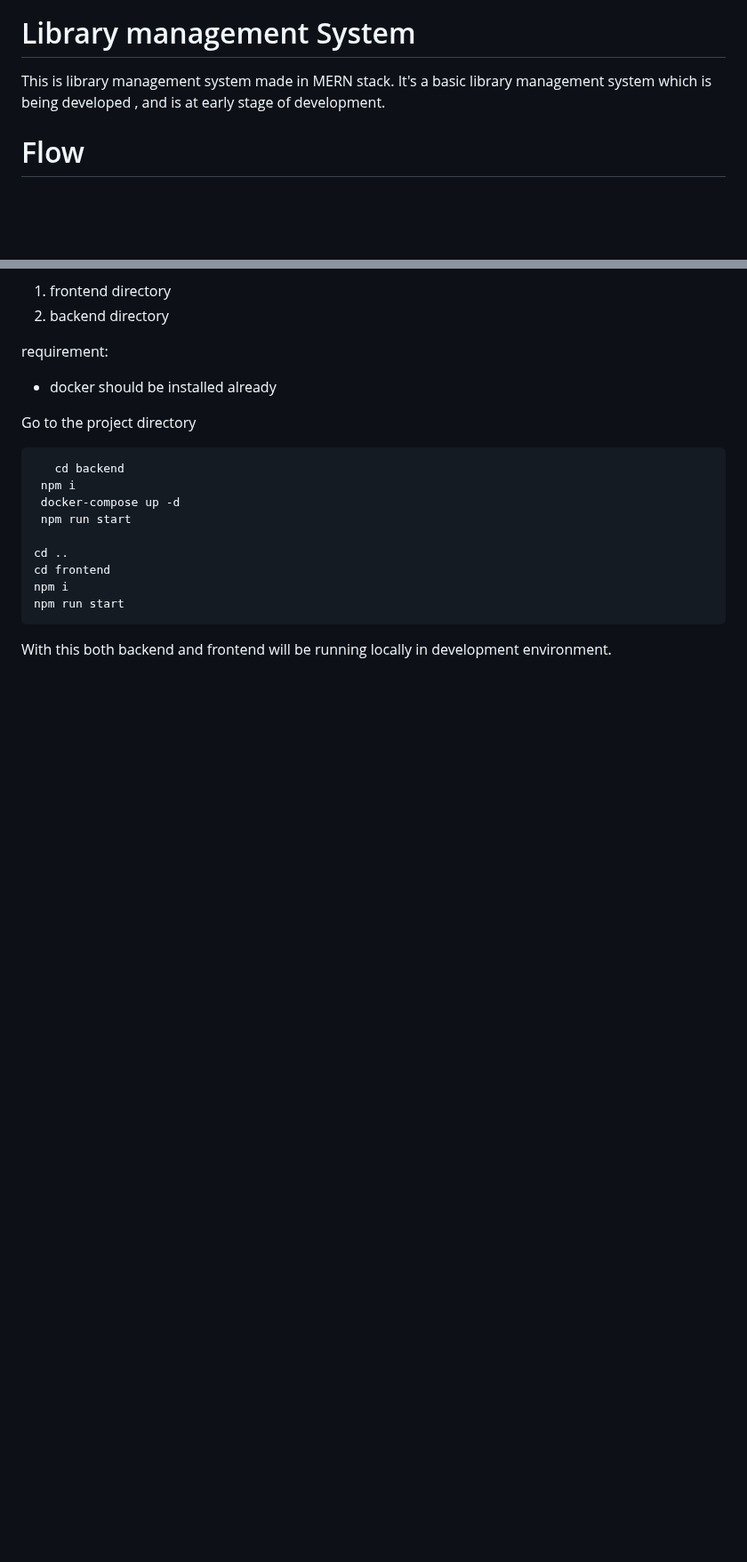
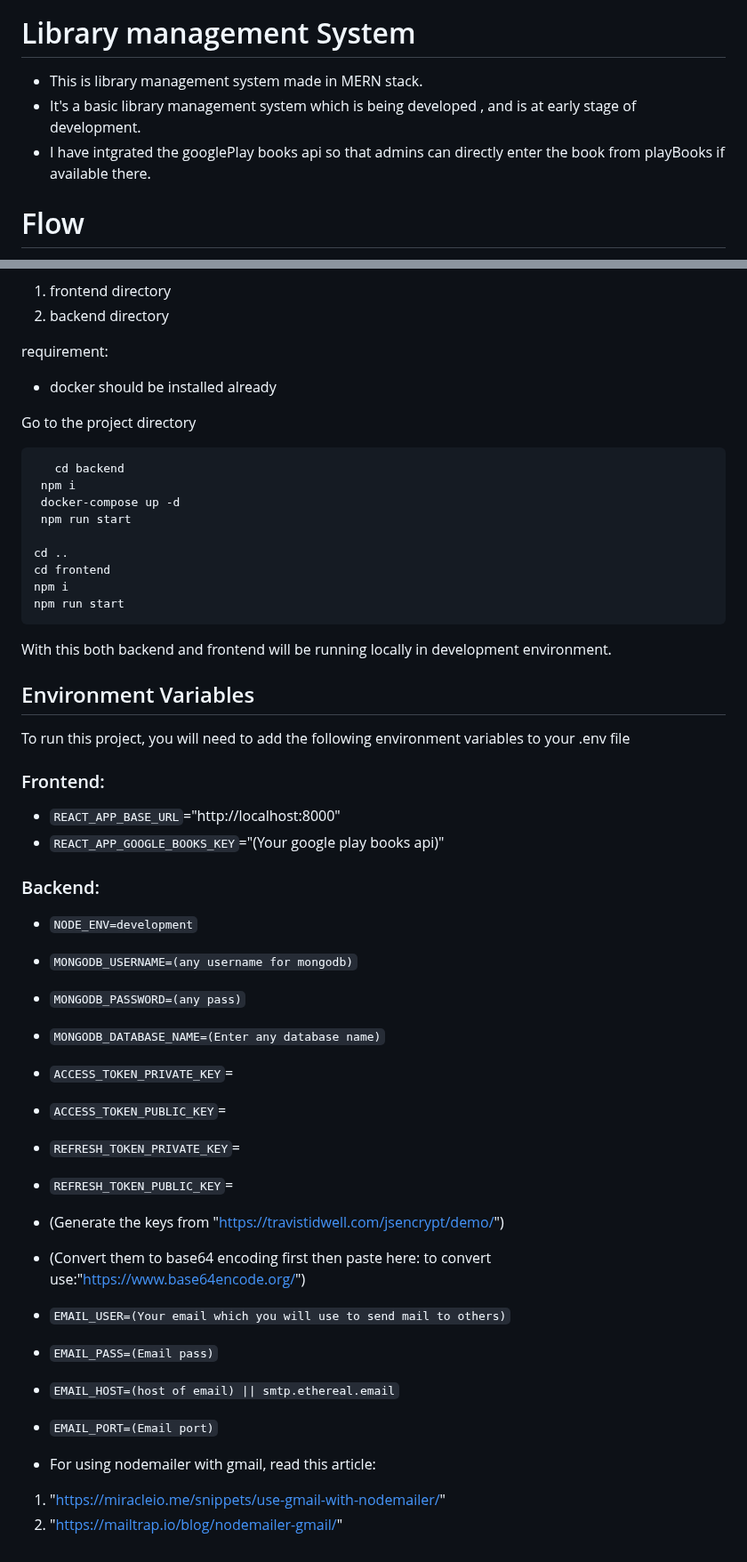
Before and after one commit to unreal0901/libraryManagementSystem, a Markdown page: README.md, 2 parts joined by grey strips. Shown at 89% size. Rendered like a GitHub page; blank space fills up the shorter version.

````diff
--- a/README.md
+++ b/README.md
@@ -4,8 +4,9 @@
 
 # Library management System
 
-This is library management system made in MERN stack.
-It's a basic library management system which is being developed , and is at early stage of development.
+- This is library management system made in MERN stack.
+- It's a basic library management system which is being developed , and is at early stage of development.
+- I have intgrated the googlePlay books api so that admins can directly enter the book from playBooks if available there.
 
 # Flow
 
@@ -146,3 +147,39 @@ npm run start
 ```
 
 With this both backend and frontend will be running locally in development environment.
+
+## Environment Variables
+
+To run this project, you will need to add the following environment variables to your .env file
+
+### Frontend:
+
+- `REACT_APP_BASE_URL`="http://localhost:8000"
+- `REACT_APP_GOOGLE_BOOKS_KEY`="(Your google play books api)"
+
+### Backend:
+
+- `NODE_ENV=development`
+- `MONGODB_USERNAME=(any username for mongodb)`
+- `MONGODB_PASSWORD=(any pass)`
+- `MONGODB_DATABASE_NAME=(Enter any database name)`
+
+- `ACCESS_TOKEN_PRIVATE_KEY`=
+- `ACCESS_TOKEN_PUBLIC_KEY`=
+- `REFRESH_TOKEN_PRIVATE_KEY`=
+- `REFRESH_TOKEN_PUBLIC_KEY`=
+
+- (Generate the keys from "https://travistidwell.com/jsencrypt/demo/")
+- (Convert them to base64 encoding first then paste here: to convert use:"https://www.base64encode.org/")
+
+<!-- These are smtp settings for nodemailer -->
+
+- `EMAIL_USER=(Your email which you will use to send mail to others)`
+- `EMAIL_PASS=(Email pass)`
+- `EMAIL_HOST=(host of email) || smtp.ethereal.email`
+- `EMAIL_PORT=(Email port)`
+
+- For using nodemailer with gmail, read this article:
+
+1. "https://miracleio.me/snippets/use-gmail-with-nodemailer/"
+2. "https://mailtrap.io/blog/nodemailer-gmail/"
````
